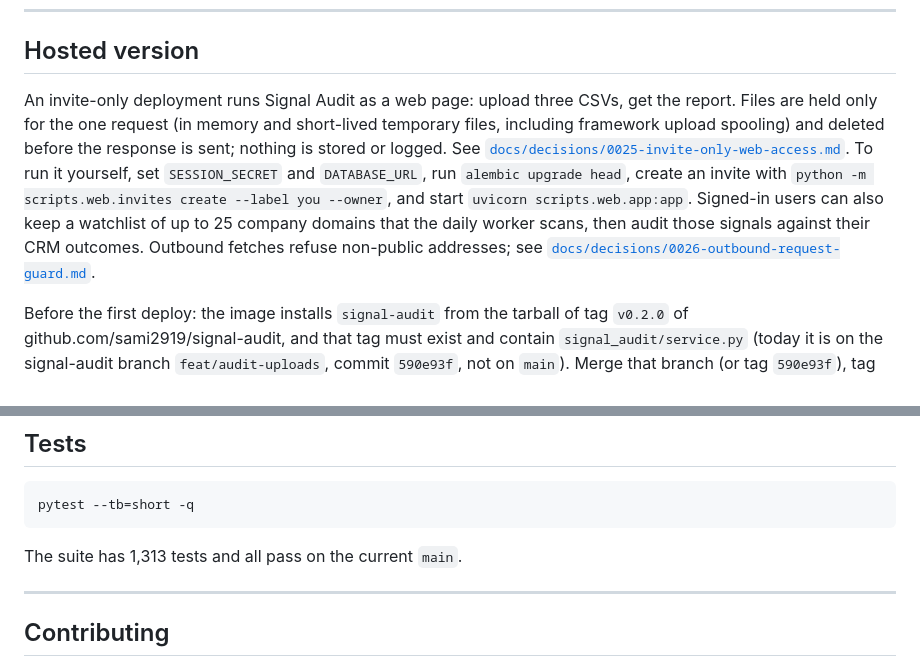
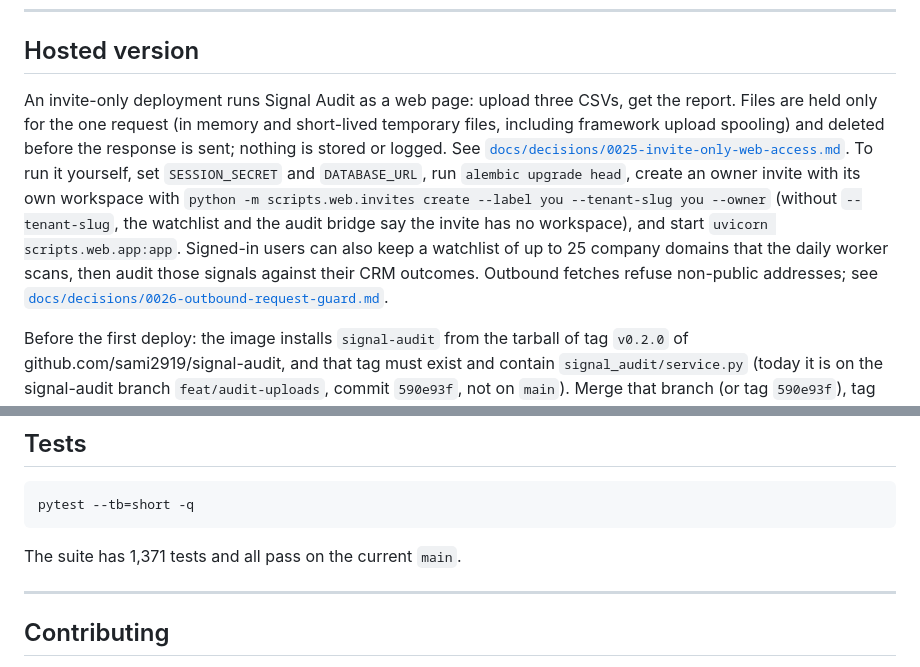
Before and after one commit to sami2919/SignalForce, a Markdown page: README.md, 2 parts joined by grey strips. GitHub-like rendering.

Commit message:
docs: owner invite with a tenant, fly machine update restart note, ADR-0026 for the review fixes
Co-Authored-By: Claude Opus 5.5 <noreply@anthropic.com>

````diff
--- a/README.md
+++ b/README.md
@@ -184,7 +184,7 @@ def scan(config: ScannerConfig) -> ScanResult:
 
 ## Hosted version
 
-An invite-only deployment runs Signal Audit as a web page: upload three CSVs, get the report. Files are held only for the one request (in memory and short-lived temporary files, including framework upload spooling) and deleted before the response is sent; nothing is stored or logged. See [`docs/decisions/0025-invite-only-web-access.md`](docs/decisions/0025-invite-only-web-access.md). To run it yourself, set `SESSION_SECRET` and `DATABASE_URL`, run `alembic upgrade head`, create an invite with `python -m scripts.web.invites create --label you --owner`, and start `uvicorn scripts.web.app:app`. Signed-in users can also keep a watchlist of up to 25 company domains that the daily worker scans, then audit those signals against their CRM outcomes. Outbound fetches refuse non-public addresses; see [`docs/decisions/0026-outbound-request-guard.md`](docs/decisions/0026-outbound-request-guard.md).
+An invite-only deployment runs Signal Audit as a web page: upload three CSVs, get the report. Files are held only for the one request (in memory and short-lived temporary files, including framework upload spooling) and deleted before the response is sent; nothing is stored or logged. See [`docs/decisions/0025-invite-only-web-access.md`](docs/decisions/0025-invite-only-web-access.md). To run it yourself, set `SESSION_SECRET` and `DATABASE_URL`, run `alembic upgrade head`, create an owner invite with its own workspace with `python -m scripts.web.invites create --label you --tenant-slug you --owner` (without `--tenant-slug`, the watchlist and the audit bridge say the invite has no workspace), and start `uvicorn scripts.web.app:app`. Signed-in users can also keep a watchlist of up to 25 company domains that the daily worker scans, then audit those signals against their CRM outcomes. Outbound fetches refuse non-public addresses; see [`docs/decisions/0026-outbound-request-guard.md`](docs/decisions/0026-outbound-request-guard.md).
 
 Before the first deploy: the image installs `signal-audit` from the tarball of tag `v0.2.0` of github.com/sami2919/signal-audit, and that tag must exist and contain `signal_audit/service.py` (today it is on the signal-audit branch `feat/audit-uploads`, commit `590e93f`, not on `main`). Merge that branch (or tag `590e93f`), tag `v0.2.0`, push the tag, check `curl -sIL https://github.com/sami2919/signal-audit/archive/refs/tags/v0.2.0.tar.gz | grep -m1 '^HTTP'` prints 200, run `fly secrets set SESSION_SECRET=...`, then deploy. If you skip this and the tag lacks `service.py`, the image builds but the app fails on import at boot, so the health check fails. The full steps are in [`docs/RUNBOOK.md`](docs/RUNBOOK.md) section 9.
 
@@ -194,7 +194,7 @@ Before the first deploy: the image installs `signal-audit` from the tarball of t
 pytest --tb=short -q
 ```
 
-The suite has 1,313 tests and all pass on the current `main`.
+The suite has 1,371 tests and all pass on the current `main`.
 
 ---
 
````
Also changed, not shown: docs/RUNBOOK.md (+3 -1 lines), docs/decisions/0026-outbound-request-guard.md (+7 -2 lines).
